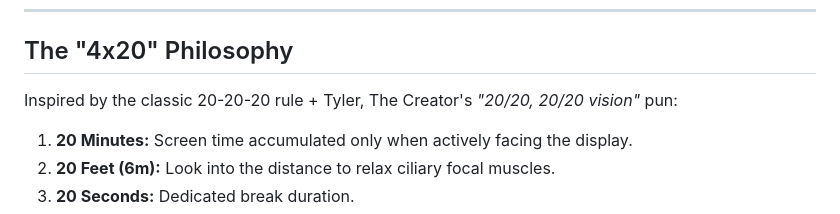
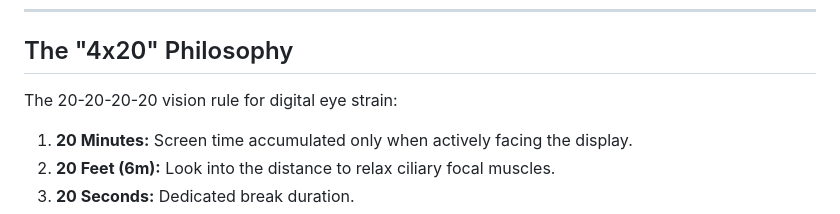
Before and after one commit to ganendraditya/20-20-20-20-vision, a Markdown page: README.md, the part around one of its changes. Rendered like a GitHub page.

Commit message:
docs: remove Tyler references and simplify license to MIT in README and PLAN

```diff
--- a/README.md
+++ b/README.md
@@ -9,7 +9,7 @@
 
 ## The "4x20" Philosophy
 
-Inspired by the classic 20-20-20 rule + Tyler, The Creator's *"20/20, 20/20 vision"* pun:
+The 20-20-20-20 vision rule for digital eye strain:
 1. **20 Minutes:** Screen time accumulated only when actively facing the display.
 2. **20 Feet (6m):** Look into the distance to relax ciliary focal muscles.
 3. **20 Seconds:** Dedicated break duration.
```
Also changed, not shown: other parts of README.md (+1 -1 lines), PLAN.md (+1 -1 lines).
